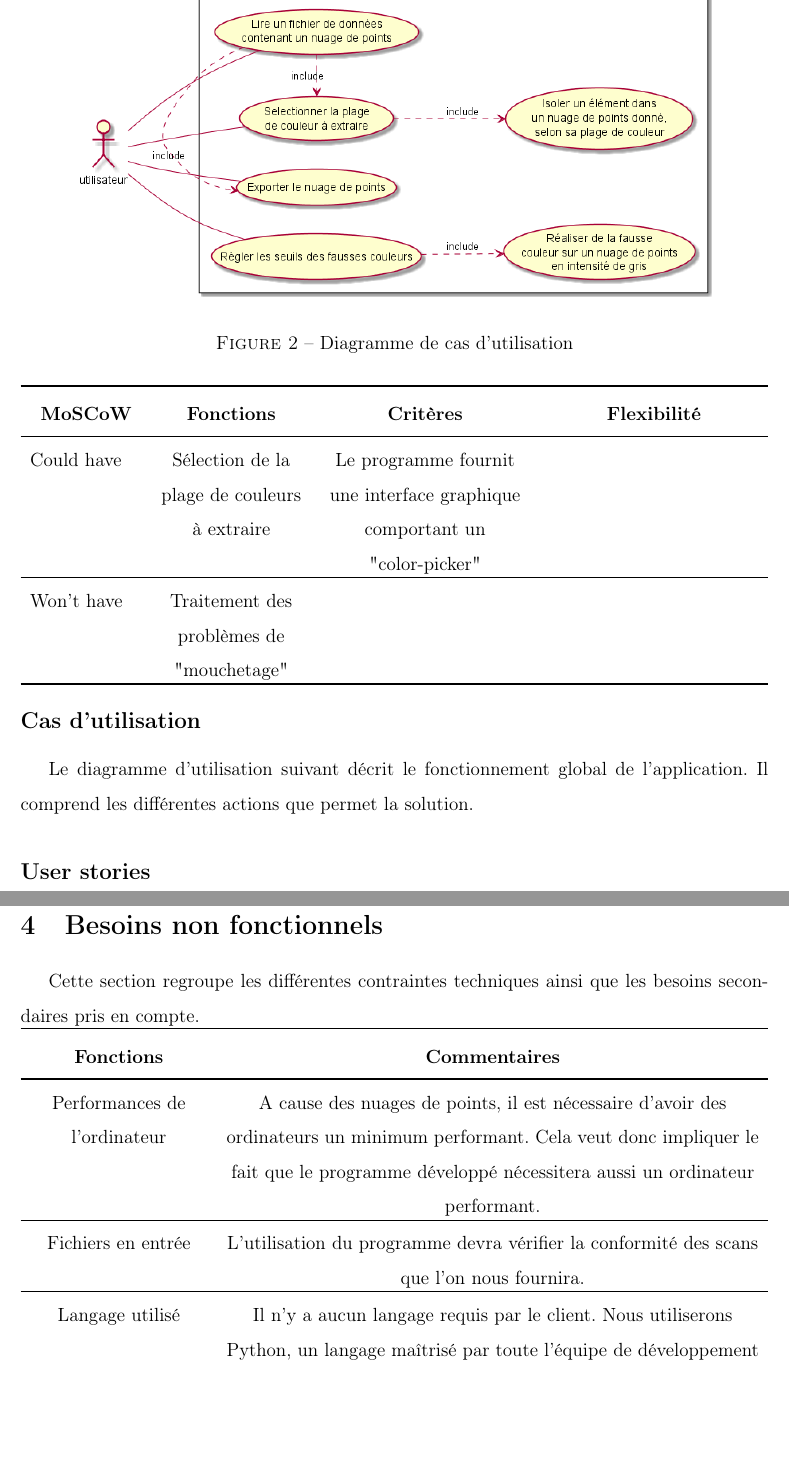
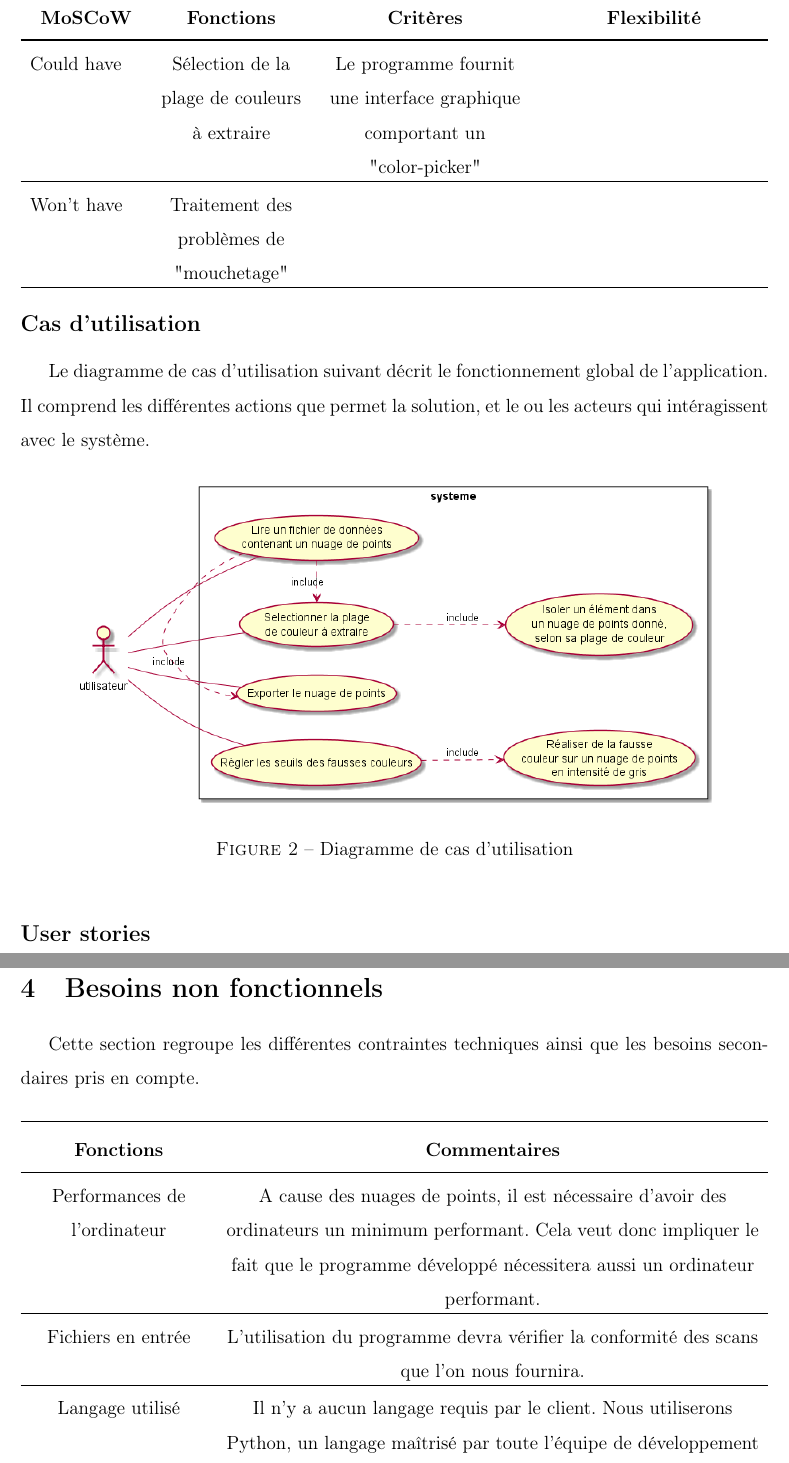
Before and after one commit to ckeleshi/ptrans, a LaTeX document (doc/cahier_des_charges/main.tex): two parts of pages 8 and 12 of 17, joined at a grey line, cut so that both start at the same text, the shorter picture padded with empty space. Compiled offline with pdfLaTeX.

Commit message:
mise en page

```diff
--- a/doc/cahier_des_charges/main.tex
+++ b/doc/cahier_des_charges/main.tex
@@ -175,9 +175,10 @@ Won't have
 \end{tabu}
 
 \subsection*{Cas d'utilisation}
-Le diagramme d'utilisation suivant décrit le fonctionnement global de l'application.
-Il comprend les différentes actions que permet la solution.
-\begin{figure}
+Le diagramme de cas d'utilisation suivant décrit le fonctionnement global de l'application.
+Il comprend les différentes actions que permet la solution, et le ou les acteurs qui intéragissent avec le système.
+
+\begin{figure}[!htbp]
     \centering
 
     \includegraphics[scale=0.5]{use_cases.png}
@@ -308,7 +309,7 @@ Alors le fichier est enregistré à l'emplacement sélectionné avec le nom choi
 
 \section{Besoins non fonctionnels}
 
-Cette section regroupe les différentes contraintes techniques ainsi que les besoins secondaires pris en compte.
+Cette section regroupe les différentes contraintes techniques ainsi que les besoins secondaires pris en compte.\\
 
 \noindent\begin{tabu} to \textwidth {X[c]X[c3]}\toprule
 \thead{Fonctions}&\thead{Commentaires}\\\toprule
```
